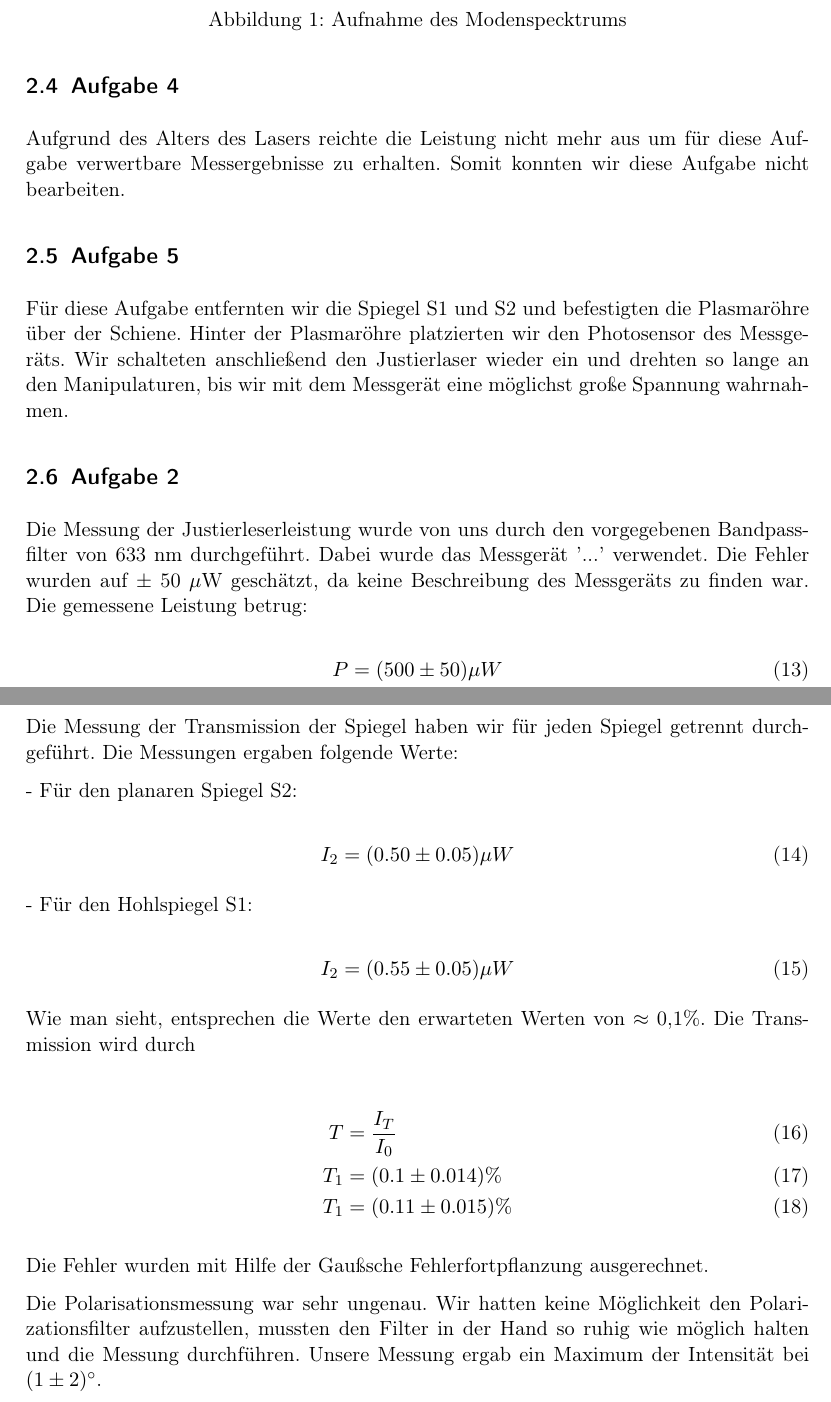
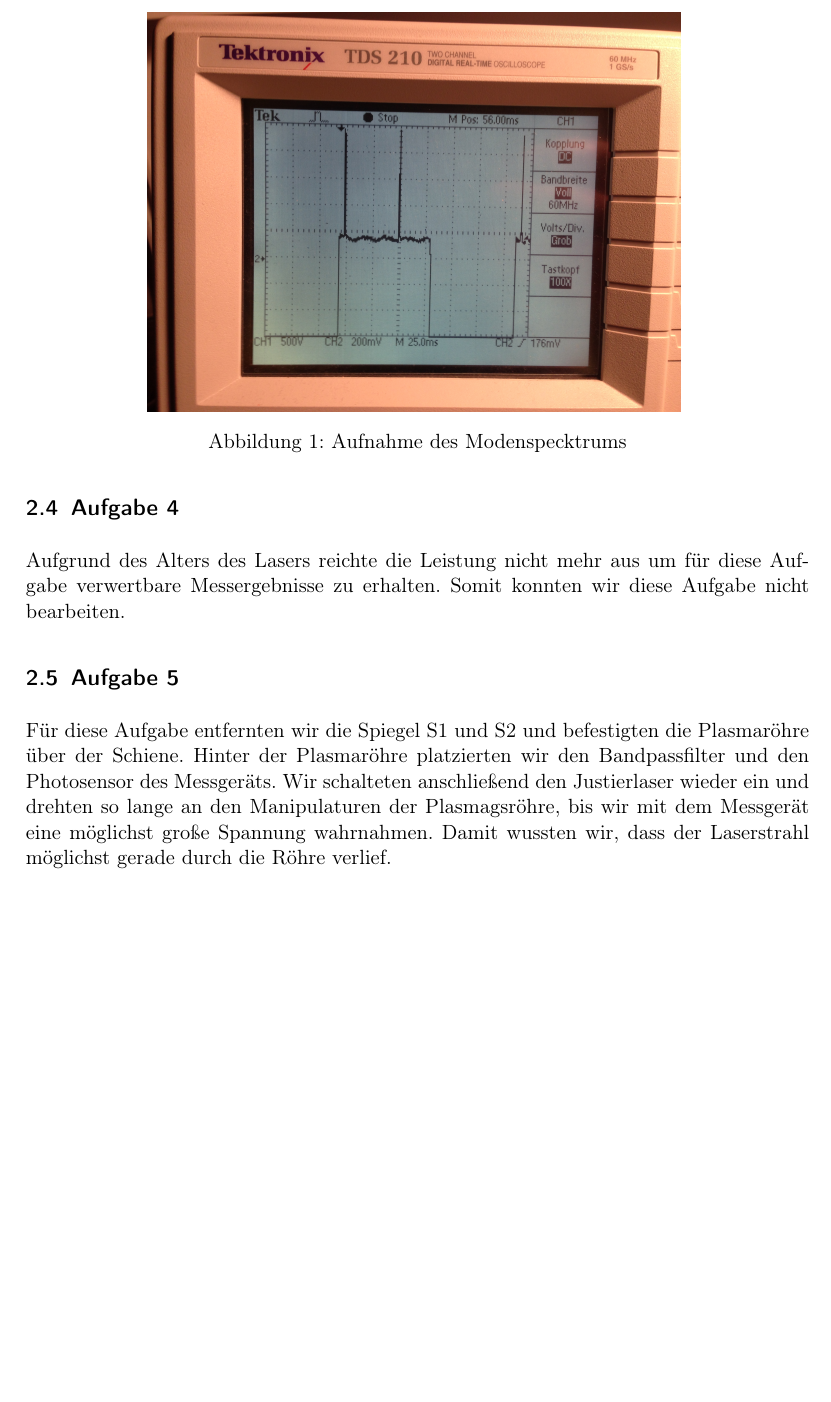
Before and after one commit to dominikwille/fp, a LaTeX document (hene/hene.tex, which reads hene/aufgabe5.tex): two parts of pages 7 and 8 of 8 before the commit and part of page 7 of 7 after it, the two joined at a grey line, cut so that both start at the same text, the shorter picture padded with empty space. Compiled offline with pdfLaTeX.

Commit message:
bild 55 aufgabe 3

```diff
--- a/hene/aufgabe5.tex
+++ b/hene/aufgabe5.tex
@@ -1,3 +1,3 @@
 \subsection{Aufgabe 5}
 
-Für diese Aufgabe entfernten wir die Spiegel S1 und S2 und befestigten die Plasmaröhre über der Schiene. Hinter der Plasmaröhre platzierten wir den Photosensor des Messgeräts. Wir schalteten anschließend den Justierlaser wieder ein und drehten so lange an den Manipulaturen, bis wir mit dem Messgerät eine möglichst große Spannung wahrnahmen.
+Für diese Aufgabe entfernten wir die Spiegel S1 und S2 und befestigten die Plasmaröhre über der Schiene. Hinter der Plasmaröhre platzierten wir den Bandpassfilter und den Photosensor des Messgeräts. Wir schalteten anschließend den Justierlaser wieder ein und drehten so lange an den Manipulaturen der Plasmagsröhre, bis wir mit dem Messgerät eine möglichst große Spannung wahrnahmen. Damit wussten wir, dass der Laserstrahl möglichst gerade durch die Röhre verlief.\\
--- a/hene/hene.tex
+++ b/hene/hene.tex
@@ -58,6 +58,4 @@
 %\input{aufgabe10}
 %\input{aufgabe11}
 
-\input{aufg2}
-
 \end{document}
```
Also changed, not shown: hene/img/55.JPG (added).
